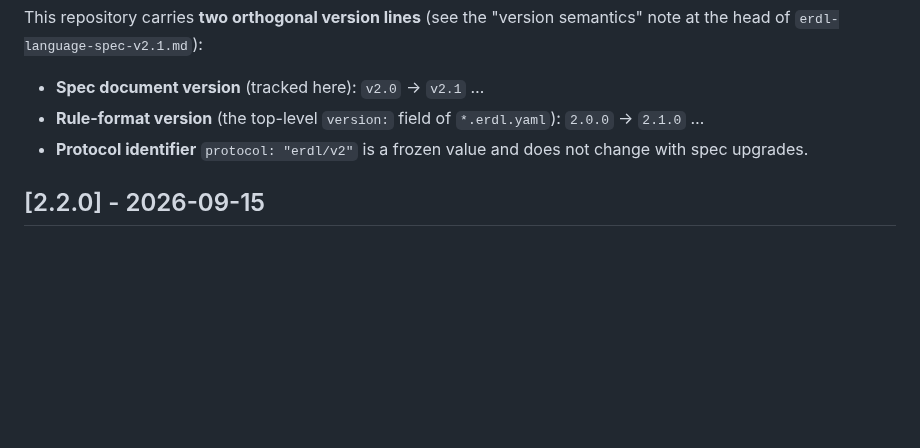
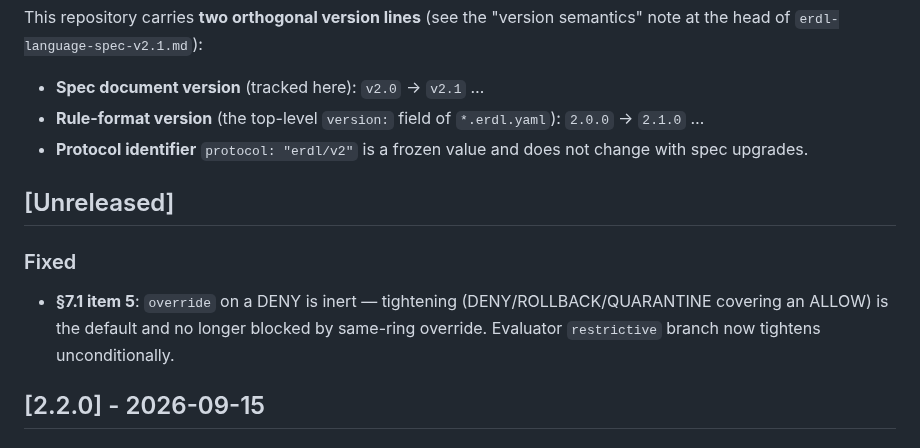
Before and after one commit to OpenOBA/erdl-landing, a Markdown page: CHANGELOG.md, the part around the change. GitHub-like rendering; blank space fills up the shorter version.

Commit message:
docs: CHANGELOG 记录 §7.1 收紧方向修正（override 挂 DENY 无效）

```diff
--- a/CHANGELOG.md
+++ b/CHANGELOG.md
@@ -9,6 +9,11 @@ This repository carries **two orthogonal version lines** (see the "version seman
 - **Spec document version** (tracked here): `v2.0` → `v2.1` …
 - **Rule-format version** (the top-level `version:` field of `*.erdl.yaml`): `2.0.0` → `2.1.0` …
 - **Protocol identifier** `protocol: "erdl/v2"` is a frozen value and does not change with spec upgrades.
+
+## [Unreleased]
+
+### Fixed
+- **§7.1 item 5**: `override` on a DENY is inert — tightening (DENY/ROLLBACK/QUARANTINE covering an ALLOW) is the default and no longer blocked by same-ring override. Evaluator `restrictive` branch now tightens unconditionally.
 
 ## [2.2.0] - 2026-09-15
 
```
